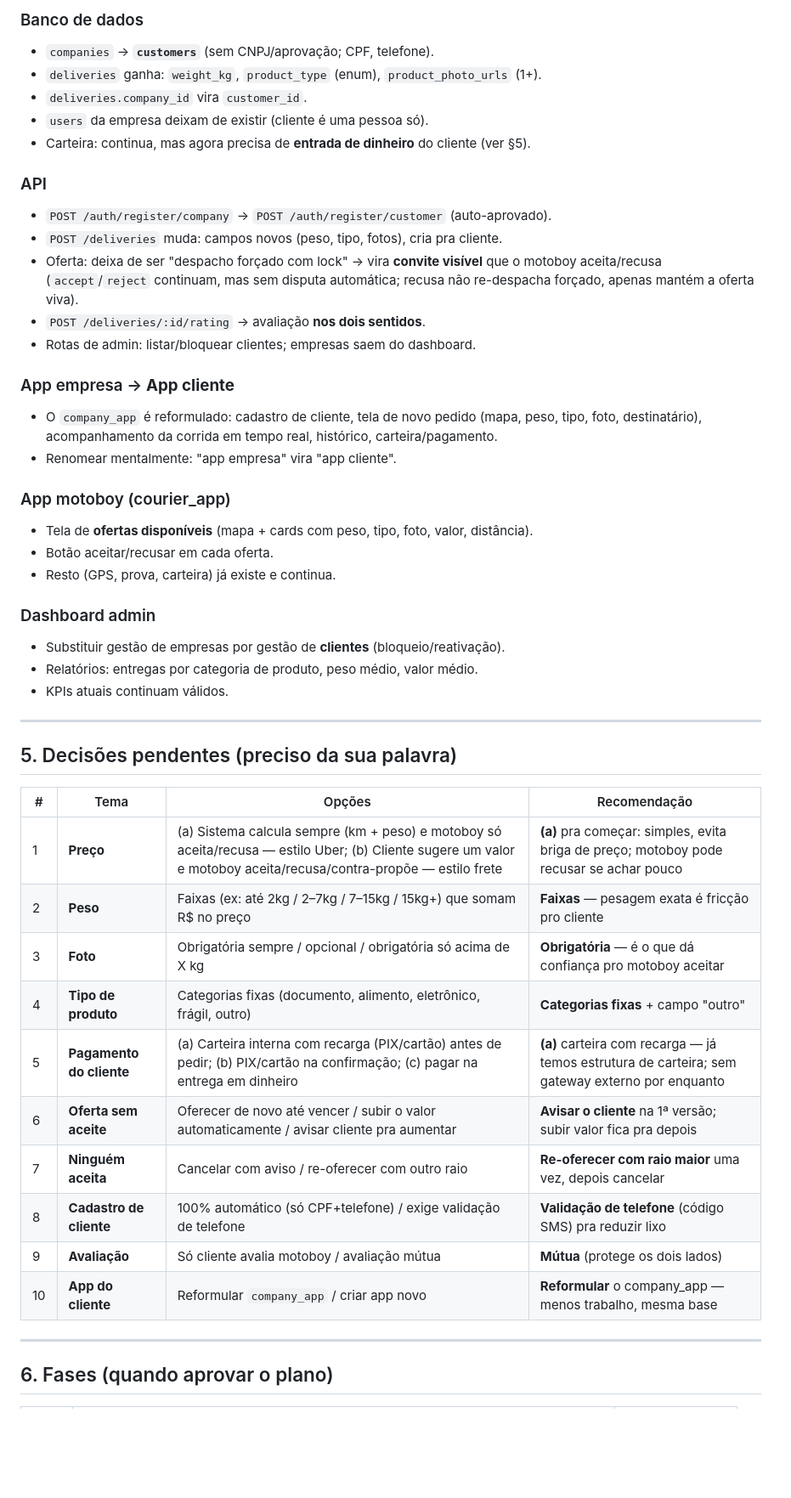
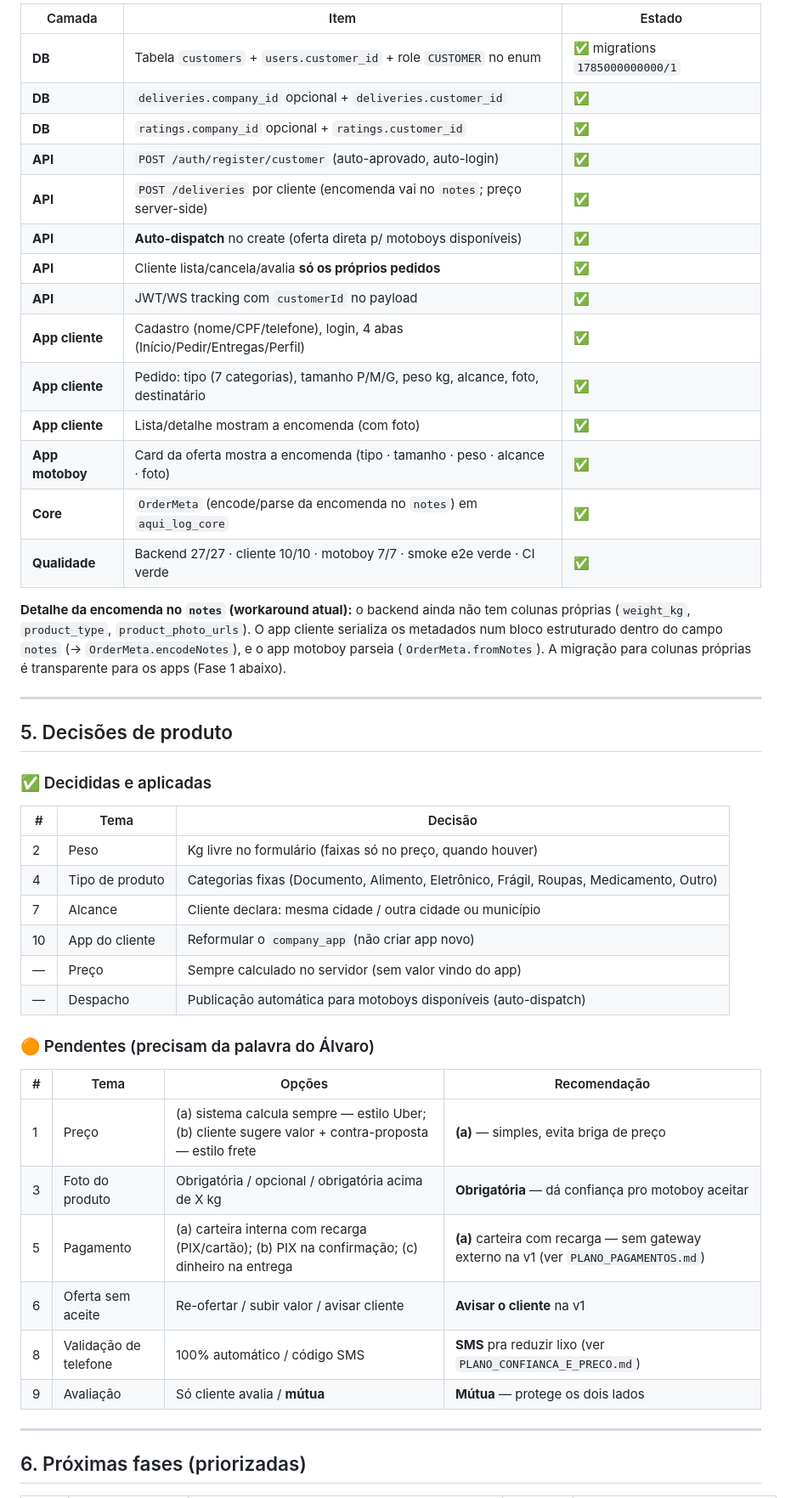
Before and after one commit to alvaro209890/aqui-log, a Markdown page: docs/PLANO_B2C.md, the part around one of its changes. Shown at 85% size. Rendered like a GitHub page; blank space fills up the shorter version.

```diff
--- a/docs/PLANO_B2C.md
+++ b/docs/PLANO_B2C.md
@@ -54,50 +63,54 @@ A empresa desaparece como entidade. Vira **cliente** (`customers`).
 
-### Banco de dados
-- `companies` → **`customers`** (sem CNPJ/aprovação; CPF, telefone).
-- `deliveries` ganha: `weight_kg`, `product_type` (enum), `product_photo_urls` (1+).
-- `deliveries.company_id` vira `customer_id`.
-- `users` da empresa deixam de existir (cliente é uma pessoa só).
-- Carteira: continua, mas agora precisa de **entrada de dinheiro** do cliente (ver §5).
+| Camada | Item | Estado |
+|---|---|---|
+| **DB** | Tabela `customers` + `users.customer_id` + role `CUSTOMER` no enum | ✅ migrations `1785000000000/1` |
+| **DB** | `deliveries.company_id` opcional + `deliveries.customer_id` | ✅ |
+| **DB** | `ratings.company_id` opcional + `ratings.customer_id` | ✅ |
+| **API** | `POST /auth/register/customer` (auto-aprovado, auto-login) | ✅ |
+| **API** | `POST /deliveries` por cliente (encomenda vai no `notes`; preço server-side) | ✅ |
+| **API** | **Auto-dispatch** no create (oferta direta p/ motoboys disponíveis) | ✅ |
+| **API** | Cliente lista/cancela/avalia **só os próprios pedidos** | ✅ |
+| **API** | JWT/WS tracking com `customerId` no payload | ✅ |
+| **App cliente** | Cadastro (nome/CPF/telefone), login, 4 abas (Início/Pedir/Entregas/Perfil) | ✅ |
+| **App cliente** | Pedido: tipo (7 categorias), tamanho P/M/G, peso kg, alcance, foto, destinatário | ✅ |
+| **App cliente** | Lista/detalhe mostram a encomenda (com foto) | ✅ |
+| **App motoboy** | Card da oferta mostra a encomenda (tipo · tamanho · peso · alcance · foto) | ✅ |
+| **Core** | `OrderMeta` (encode/parse da encomenda no `notes`) em `aqui_log_core` | ✅ |
+| **Qualidade** | Backend 27/27 · cliente 10/10 · motoboy 7/7 · smoke e2e verde · CI verde | ✅ |
 
-### API
-- `POST /auth/register/company` → `POST /auth/register/customer` (auto-aprovado).
-- `POST /deliveries` muda: campos novos (peso, tipo, fotos), cria pra cliente.
-- Oferta: deixa de ser "despacho forçado com lock" → vira **convite visível** que o motoboy aceita/recusa (`accept`/`reject` continuam, mas sem disputa automática; recusa não re-despacha forçado, apenas mantém a oferta viva).
-- `POST /deliveries/:id/rating` → avaliação **nos dois sentidos**.
-- Rotas de admin: listar/bloquear clientes; empresas saem do dashboard.
-
-### App empresa → **App cliente**
-- O `company_app` é reformulado: cadastro de cliente, tela de novo pedido (mapa, peso, tipo, foto, destinatário), acompanhamento da corrida em tempo real, histórico, carteira/pagamento.
-- Renomear mentalmente: "app empresa" vira "app cliente".
-
-### App motoboy (courier_app)
-- Tela de **ofertas disponíveis** (mapa + cards com peso, tipo, foto, valor, distância).
-- Botão aceitar/recusar em cada oferta.
-- Resto (GPS, prova, carteira) já existe e continua.
-
-### Dashboard admin
-- Substituir gestão de empresas por gestão de **clientes** (bloqueio/reativação).
-- Relatórios: entregas por categoria de produto, peso médio, valor médio.
-- KPIs atuais continuam válidos.
+**Detalhe da encomenda no `notes` (workaround atual):** o backend ainda não tem
+colunas próprias (`weight_kg`, `product_type`, `product_photo_urls`). O app cliente
+serializa os metadados num bloco estruturado dentro do campo `notes`
+(→ `OrderMeta.encodeNotes`), e o app motoboy parseia (`OrderMeta.fromNotes`).
+A migração para colunas próprias é transparente para os apps (Fase 1 abaixo).
 
 ---
 
-## 5. Decisões pendentes (preciso da sua palavra)
+## 5. Decisões de produto
+
+### ✅ Decididas e aplicadas
+
+| # | Tema | Decisão |
+|---|---|---|
+| 2 | Peso | Kg livre no formulário (faixas só no preço, quando houver) |
+| 4 | Tipo de produto | Categorias fixas (Documento, Alimento, Eletrônico, Frágil, Roupas, Medicamento, Outro) |
+| 7 | Alcance | Cliente declara: mesma cidade / outra cidade ou município |
+| 10 | App do cliente | Reformular o `company_app` (não criar app novo) |
+| — | Preço | Sempre calculado no servidor (sem valor vindo do app) |
+| — | Despacho | Publicação automática para motoboys disponíveis (auto-dispatch) |
+
+### 🟠 Pendentes (precisam da palavra do Álvaro)
 
 | # | Tema | Opções | Recomendação |
 |---|---|---|---|
-| 1 | **Preço** | (a) Sistema calcula sempre (km + peso) e motoboy só aceita/recusa — estilo Uber; (b) Cliente sugere um valor e motoboy aceita/recusa/contra-propõe — estilo frete | **(a)** pra começar: simples, evita briga de preço; motoboy pode recusar se achar pouco |
-| 2 | **Peso** | Faixas (ex: até 2kg / 2–7kg / 7–15kg / 15kg+) que somam R$ no preço | **Faixas** — pesagem exata é fricção pro cliente |
-| 3 | **Foto** | Obrigatória sempre / opcional / obrigatória só acima de X kg | **Obrigatória** — é o que dá confiança pro motoboy aceitar |
-| 4 | **Tipo de produto** | Categorias fixas (documento, alimento, eletrônico, frágil, outro) | **Categorias fixas** + campo "outro" |
-| 5 | **Pagamento do cliente** | (a) Carteira interna com recarga (PIX/cartão) antes de pedir; (b) PIX/cartão na confirmação; (c) pagar na entrega em dinheiro | **(a)** carteira com recarga — já temos estrutura de carteira; sem gateway externo por enquanto |
-| 6 | **Oferta sem aceite** | Oferecer de novo até vencer / subir o valor automaticamente / avisar cliente pra aumentar | **Avisar o cliente** na 1ª versão; subir valor fica pra depois |
-| 7 | **Ninguém aceita** | Cancelar com aviso / re-oferecer com outro raio | **Re-oferecer com raio maior** uma vez, depois cancelar |
-| 8 | **Cadastro de cliente** | 100% automático (só CPF+telefone) / exige validação de telefone | **Validação de telefone** (código SMS) pra reduzir lixo |
-| 9 | **Avaliação** | Só cliente avalia motoboy / avaliação mútua | **Mútua** (protege os dois lados) |
-| 10 | **App do cliente** | Reformular `company_app` / criar app novo | **Reformular** o company_app — menos trabalho, mesma base |
+| 1 | Preço | (a) sistema calcula sempre — estilo Uber; (b) cliente sugere valor + contra-proposta — estilo frete | **(a)** — simples, evita briga de preço |
+| 3 | Foto do produto | Obrigatória / opcional / obrigatória acima de X kg | **Obrigatória** — dá confiança pro motoboy aceitar |
+| 5 | Pagamento | (a) carteira interna com recarga (PIX/cartão); (b) PIX na confirmação; (c) dinheiro na entrega | **(a)** carteira com recarga — sem gateway externo na v1 (ver `PLANO_PAGAMENTOS.md`) |
+| 6 | Oferta sem aceite | Re-ofertar / subir valor / avisar cliente | **Avisar o cliente** na v1 |
+| 8 | Validação de telefone | 100% automático / código SMS | **SMS** pra reduzir lixo (ver `PLANO_CONFIANCA_E_PRECO.md`) |
+| 9 | Avaliação | Só cliente avalia / **mútua** | **Mútua** — protege os dois lados |
 
 ---
 
-## 6. Fases (quando aprovar o plano)
+## 6. Próximas fases (priorizadas)
 
```
Also changed, not shown: other parts of docs/PLANO_B2C.md (+95 -100 lines).
